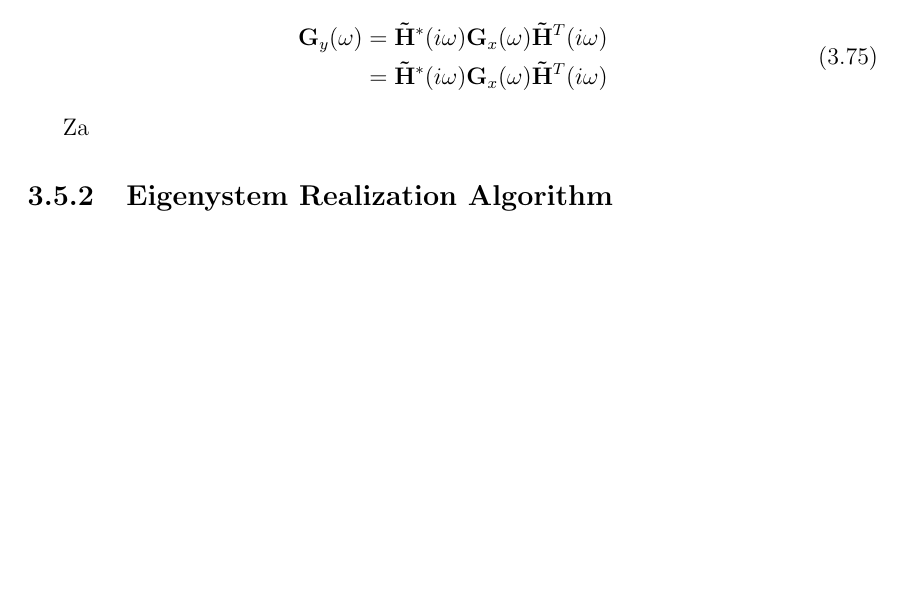
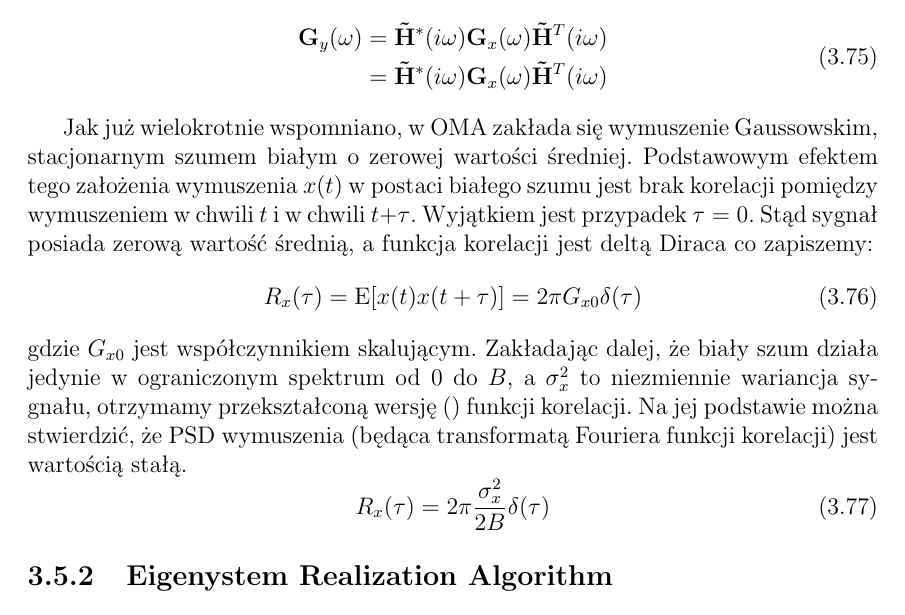
Before and after one commit to PrzemekKali/phd_kali, a LaTeX thesis (whole_thesis.tex, which reads chap_era.tex): part of page 34 of 44, cut so that both start at the same text, the shorter picture padded with empty space. Compiled offline with pdfLaTeX.

Commit message:
POprawka

```diff
--- a/chap_era.tex
+++ b/chap_era.tex
@@ -635,7 +635,17 @@ Równanie to jest nazywane twierdzeniem podstawowym \teng{fundamental theorem} m
 	\end{split}
 \end{equation}
 
-Za
+Jak już wielokrotnie wspomniano, w OMA zakłada się wymuszenie Gaussowskim, stacjonarnym szumem białym o zerowej wartości średniej. Podstawowym efektem tego założenia wymuszenia $x(t)$ w postaci białego szumu jest brak korelacji pomiędzy wymuszeniem w chwili $t$ i w chwili $t+\tau$. Wyjątkiem jest przypadek $\tau=0$. Stąd sygnał posiada zerową wartość średnią, a funkcja korelacji jest deltą Diraca co zapiszemy:
+\begin{equation}
+	R_x(\tau)=\mathrm{E}[x(t)x(t+\tau)] = 2\pi G_{x0} \delta(\tau)
+\end{equation}
+gdzie $G_{x0}$ jest współczynnikiem skalującym. Zakładając dalej, że biały szum działa jedynie w ograniczonym spektrum od $0$ do $B$, a $\sigma_x^2$ to niezmiennie wariancja sygnału, otrzymamy przekształconą wersję () funkcji korelacji. Na jej podstawie można stwierdzić, że PSD wymuszenia (będąca transformatą Fouriera funkcji korelacji) jest wartością stałą.
+\begin{equation}
+	R_x(\tau)=2\pi \frac{\sigma_x^2}{2B} \delta(\tau)
+\end{equation}
+
+
+
 
 
 
```
Also changed, not shown: whole_thesis.pdf, 2 other files.
